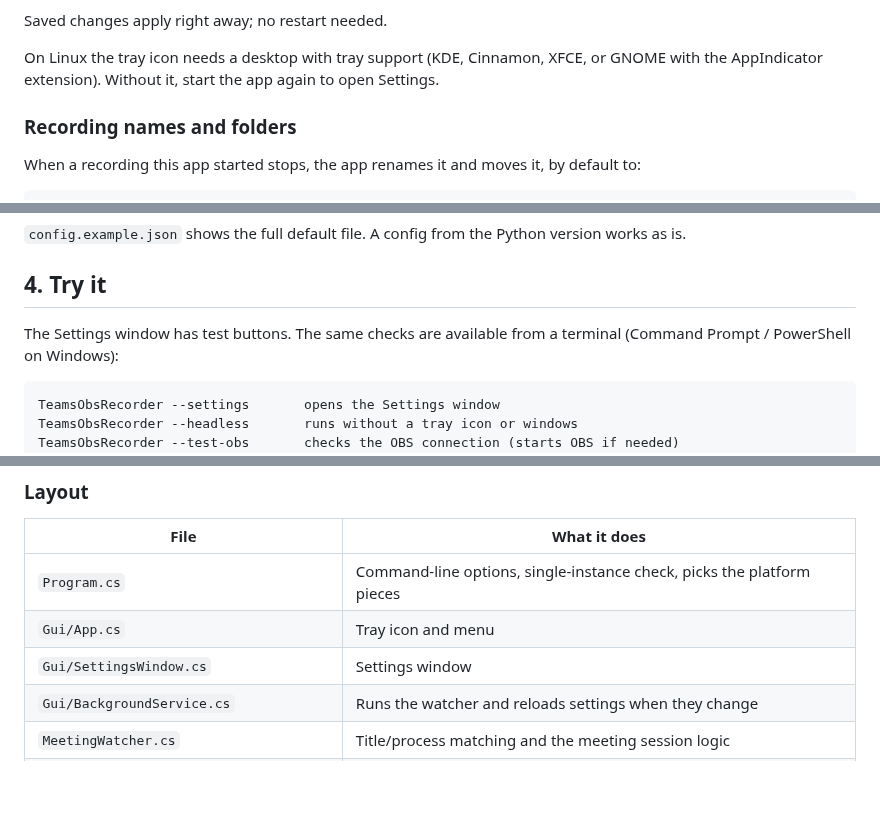
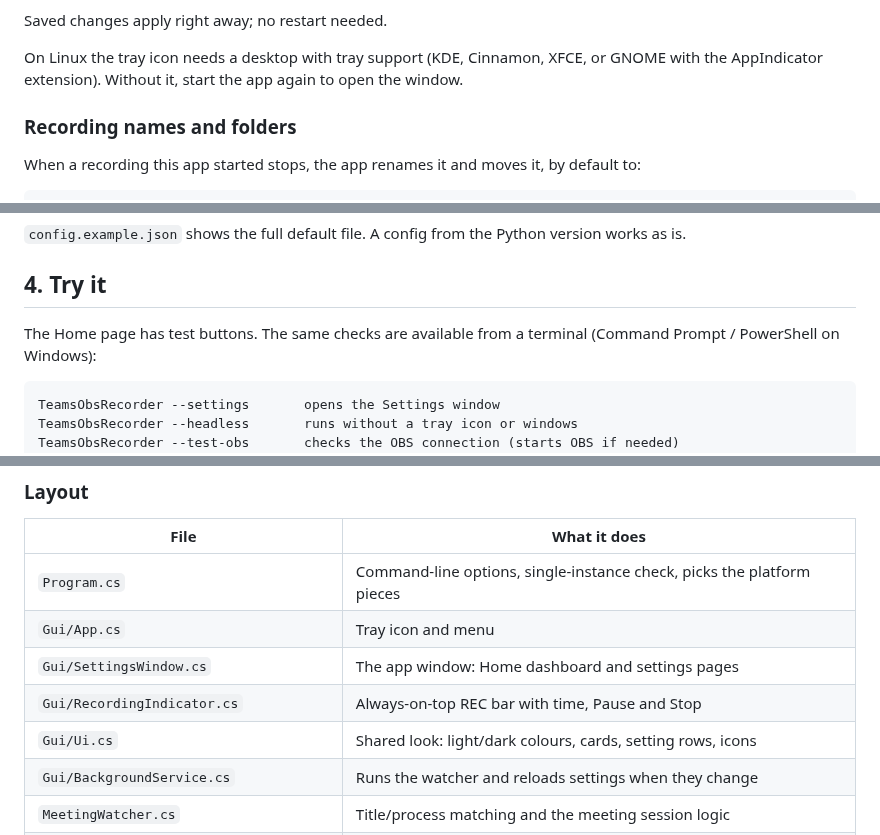
Before and after one commit to mo88-mohamed/teams-recorder, a Markdown page: README.md, 3 parts joined by grey strips. Drawn GitHub-style; blank space fills up the shorter version.

````diff
--- a/README.md
+++ b/README.md
@@ -71,7 +88,7 @@ In Settings you can:
 Saved changes apply right away; no restart needed.
 
 On Linux the tray icon needs a desktop with tray support (KDE, Cinnamon, XFCE, or GNOME
-with the AppIndicator extension). Without it, start the app again to open Settings.
+with the AppIndicator extension). Without it, start the app again to open the window.
 
 ### Recording names and folders
 
@@ -125,7 +143,7 @@ All settings:
 
 ## 4. Try it
 
-The Settings window has test buttons. The same checks are available from a terminal
+The Home page has test buttons. The same checks are available from a terminal
 (Command Prompt / PowerShell on Windows):
 
 ```text
@@ -177,7 +195,9 @@ For ARM machines use `-r win-arm64` or `-r linux-arm64`. The project file makes
 |---|---|
 | `Program.cs` | Command-line options, single-instance check, picks the platform pieces |
 | `Gui/App.cs` | Tray icon and menu |
-| `Gui/SettingsWindow.cs` | Settings window |
+| `Gui/SettingsWindow.cs` | The app window: Home dashboard and settings pages |
+| `Gui/RecordingIndicator.cs` | Always-on-top REC bar with time, Pause and Stop |
+| `Gui/Ui.cs` | Shared look: light/dark colours, cards, setting rows, icons |
 | `Gui/BackgroundService.cs` | Runs the watcher and reloads settings when they change |
 | `MeetingWatcher.cs` | Title/process matching and the meeting session logic |
 | `Obs.cs` | obs-websocket v5 client (handshake, auth, requests) and start/stop/launch |
````
Also changed, not shown: other parts of README.md (+30 -12 lines), docs/home.png (added), docs/indicator.png (added), docs/recordings.png, docs/settings.png, docs/status.png (deleted), 13 other files.
